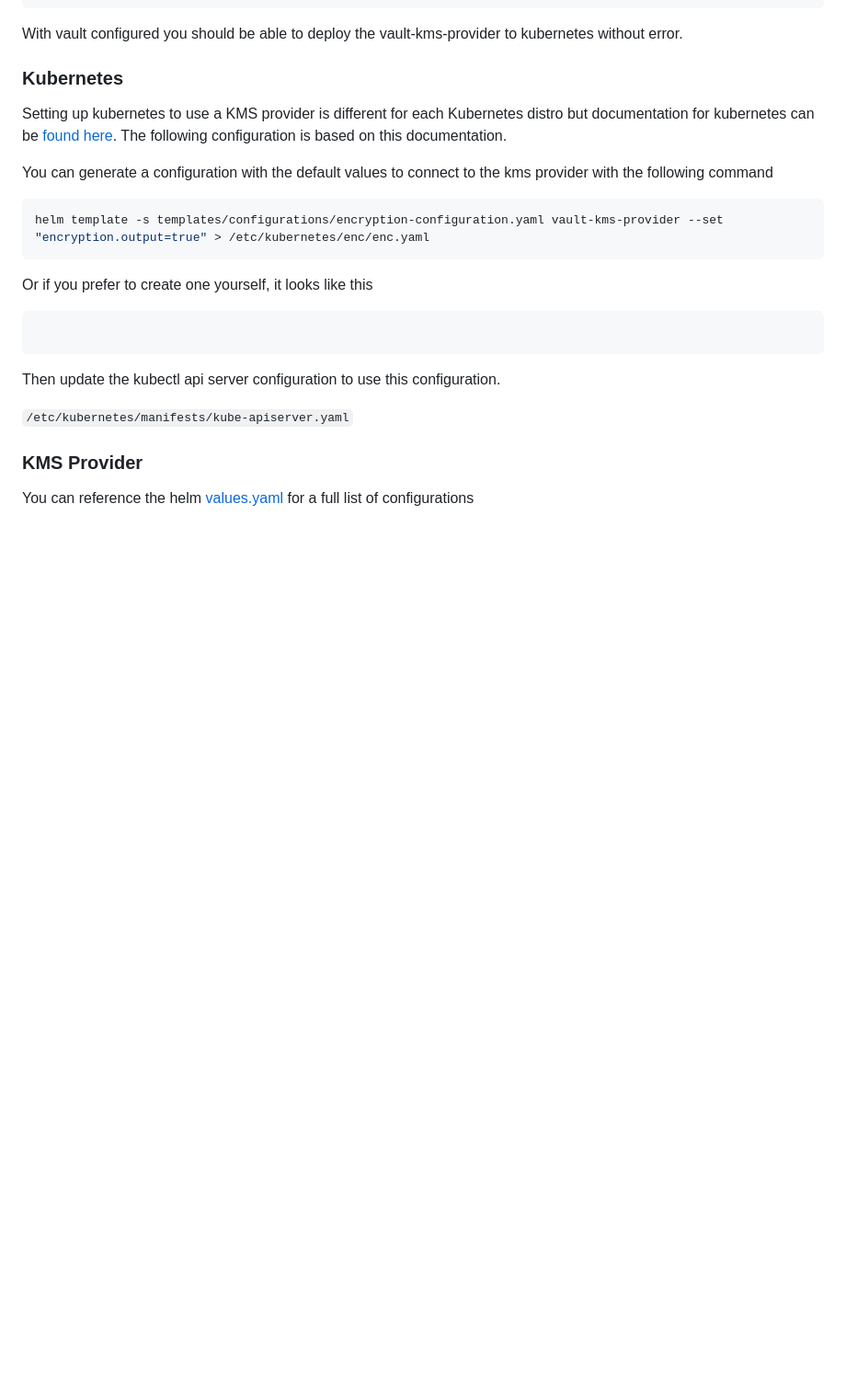
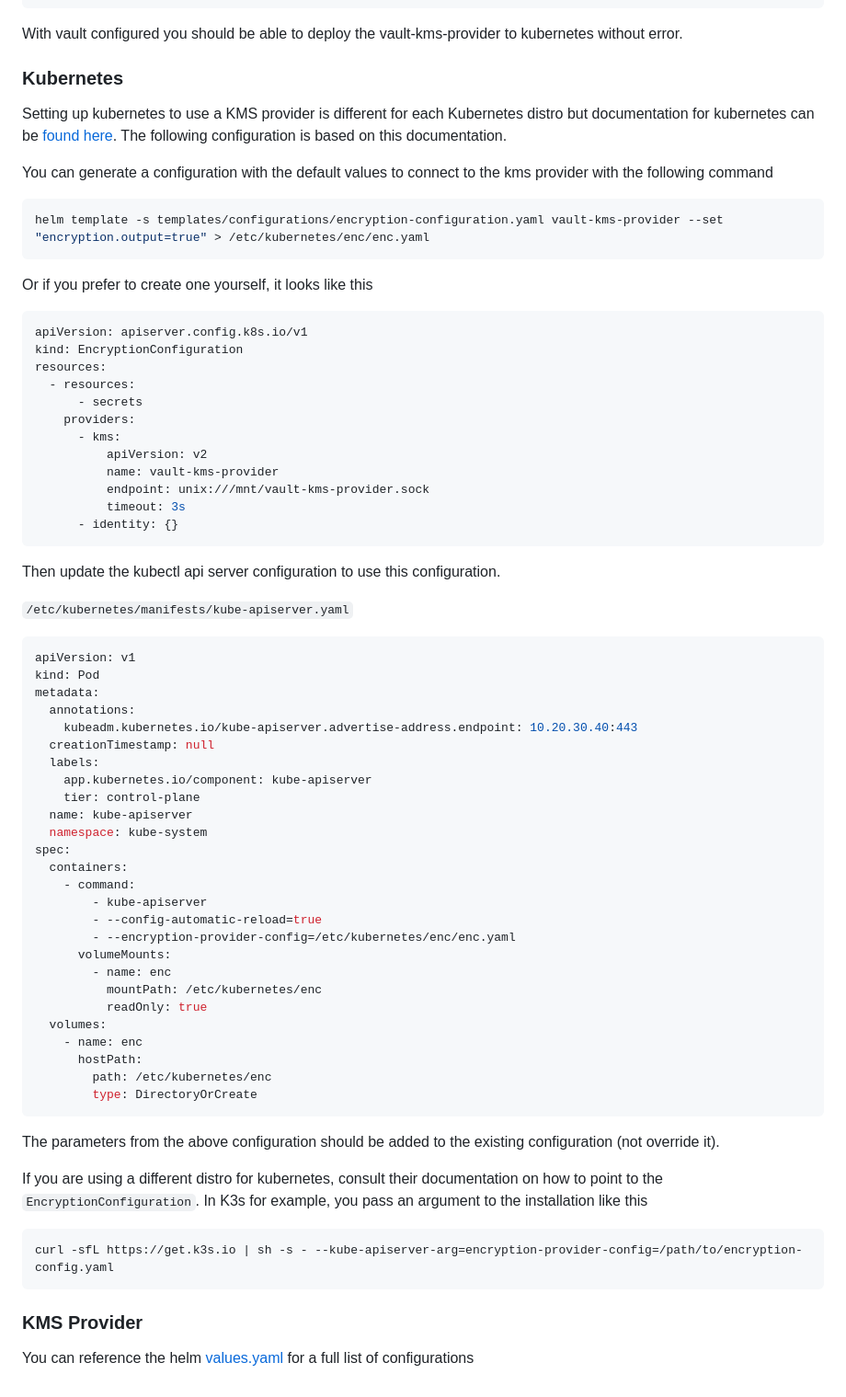
Before and after one commit to Ruddickmg/vault-kms-provider, a Markdown page: docs/index.md, the part around the change. Shown: that part at 92% size. GitHub-like rendering; blank space fills up the shorter version.

Commit message:
feat: complete kubernetes configuration docs

````diff
--- a/docs/index.md
+++ b/docs/index.md
@@ -84,13 +84,60 @@ helm template -s templates/configurations/encryption-configuration.yaml vault-km
 
 Or if you prefer to create one yourself, it looks like this
 ```yaml
-
+apiVersion: apiserver.config.k8s.io/v1
+kind: EncryptionConfiguration
+resources:
+  - resources:
+      - secrets
+    providers:
+      - kms:
+          apiVersion: v2
+          name: vault-kms-provider
+          endpoint: unix:///mnt/vault-kms-provider.sock
+          timeout: 3s
+      - identity: {}
 ```
 
 Then update the kubectl api server configuration to use this configuration.
 
 `/etc/kubernetes/manifests/kube-apiserver.yaml`
 
+```yaml
+apiVersion: v1
+kind: Pod
+metadata:
+  annotations:
+    kubeadm.kubernetes.io/kube-apiserver.advertise-address.endpoint: 10.20.30.40:443
+  creationTimestamp: null
+  labels:
+    app.kubernetes.io/component: kube-apiserver
+    tier: control-plane
+  name: kube-apiserver
+  namespace: kube-system
+spec:
+  containers:
+    - command:
+        - kube-apiserver
+        - --config-automatic-reload=true
+        - --encryption-provider-config=/etc/kubernetes/enc/enc.yaml
+      volumeMounts:
+        - name: enc
+          mountPath: /etc/kubernetes/enc
+          readOnly: true
+  volumes:
+    - name: enc
+      hostPath:
+        path: /etc/kubernetes/enc
+        type: DirectoryOrCreate
+```
+
+The parameters from the above configuration should be added to the existing configuration (not override it).
+
+If you are using a different distro for kubernetes, consult their documentation on how to point to the `EncryptionConfiguration`. In K3s for example, you pass an argument to the installation like this
+```shell
+curl -sfL https://get.k3s.io | sh -s - --kube-apiserver-arg=encryption-provider-config=/path/to/encryption-config.yaml
+```
+
 ### KMS Provider
 
 You can reference the helm [values.yaml](https://github.com/Ruddickmg/vault-kms-provider/blob/main/helm/values.yaml) for a full list of configurations
````
